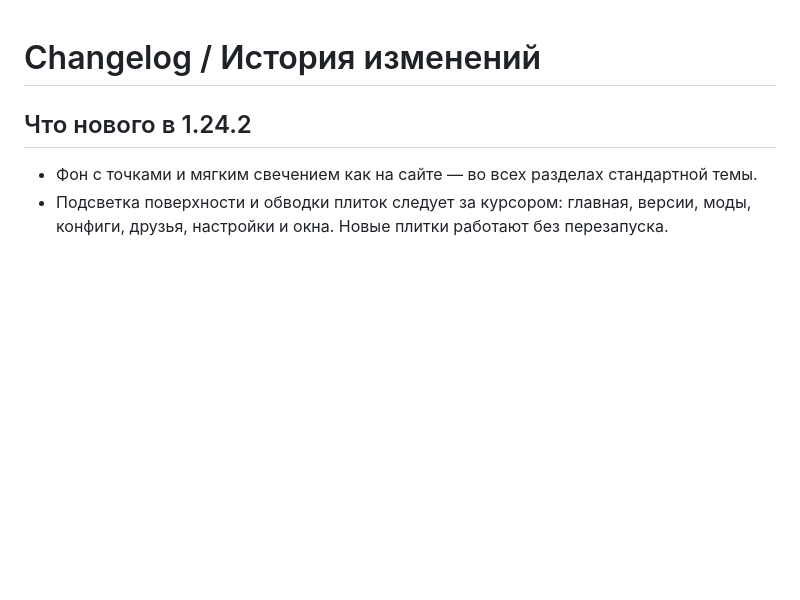
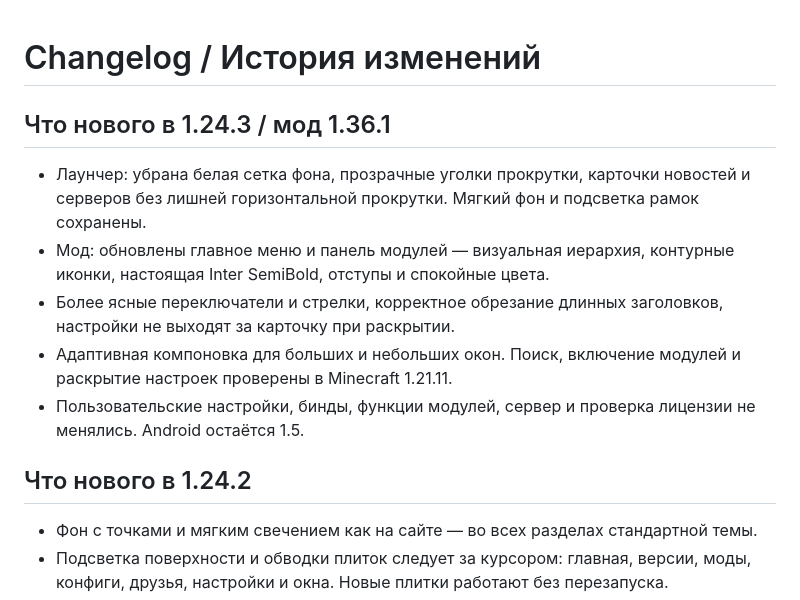
Before and after one commit to R2D27829/Farm-Client, a Markdown page: CHANGELOG.md, the part around the change. GitHub-like rendering; blank space fills up the shorter version.

Commit message:
Launcher 1.24.3 / mod 1.36.1: refined mod interface and dot-free launcher

```diff
--- a/CHANGELOG.md
+++ b/CHANGELOG.md
@@ -1,4 +1,12 @@
 # Changelog / История изменений
+
+## Что нового в 1.24.3 / мод 1.36.1
+
+- Лаунчер: убрана белая сетка фона, прозрачные уголки прокрутки, карточки новостей и серверов без лишней горизонтальной прокрутки. Мягкий фон и подсветка рамок сохранены.
+- Мод: обновлены главное меню и панель модулей — визуальная иерархия, контурные иконки, настоящая Inter SemiBold, отступы и спокойные цвета.
+- Более ясные переключатели и стрелки, корректное обрезание длинных заголовков, настройки не выходят за карточку при раскрытии.
+- Адаптивная компоновка для больших и небольших окон. Поиск, включение модулей и раскрытие настроек проверены в Minecraft 1.21.11.
+- Пользовательские настройки, бинды, функции модулей, сервер и проверка лицензии не менялись. Android остаётся 1.5.
 
 ## Что нового в 1.24.2
 
```
